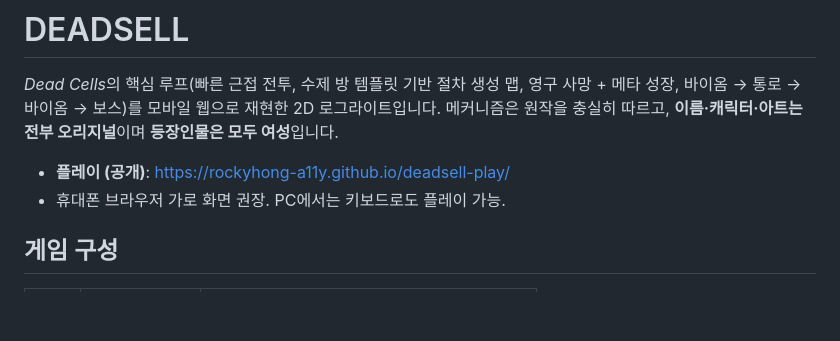
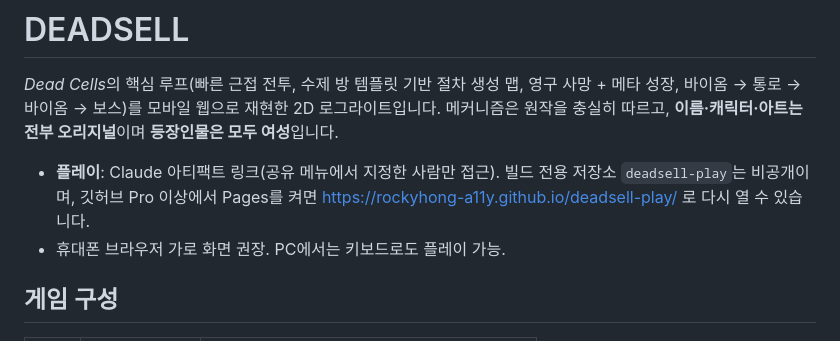
Before and after one commit to rockyhong-a11y/deadsell, a Markdown page: README.md, the part around the change. GitHub-like rendering; blank space fills up the shorter version.

Commit message:
README: play link is now the shared artifact; deadsell-play is private
Co-Authored-By: Claude Opus 5.5 <noreply@anthropic.com>
Claude-Session: https://claude.ai/code/session_0115st5b42nutvCaNakCGvEf

```diff
--- a/README.md
+++ b/README.md
@@ -4,7 +4,8 @@
 바이옴 → 통로 → 바이옴 → 보스)를 모바일 웹으로 재현한 2D 로그라이트입니다.
 메커니즘은 원작을 충실히 따르고, **이름·캐릭터·아트는 전부 오리지널**이며 **등장인물은 모두 여성**입니다.
 
-- **플레이 (공개)**: https://rockyhong-a11y.github.io/deadsell-play/
+- **플레이**: Claude 아티팩트 링크(공유 메뉴에서 지정한 사람만 접근). 빌드 전용 저장소 `deadsell-play`는 비공개이며,
+  깃허브 Pro 이상에서 Pages를 켜면 https://rockyhong-a11y.github.io/deadsell-play/ 로 다시 열 수 있습니다.
 - 휴대폰 브라우저 가로 화면 권장. PC에서는 키보드로도 플레이 가능.
 
 ## 게임 구성
```
